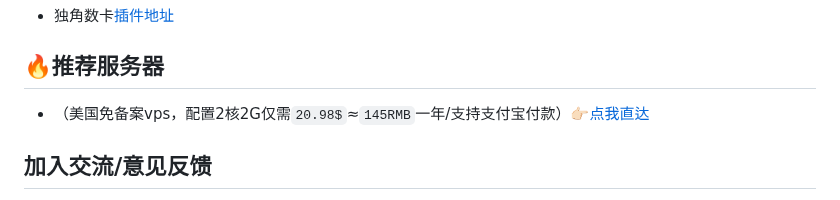
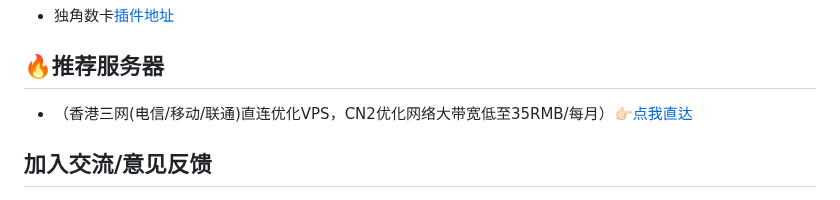
Before and after one commit to assimon/epusdt, a Markdown page: README.md, the part around the change. GitHub-like rendering.

Commit message:
Update README.md
ad

```diff
--- a/README.md
+++ b/README.md
@@ -54,7 +54,7 @@ Epusdt
 
 
 ## 🔥推荐服务器
-- （美国免备案vps，配置2核2G仅需`20.98$`≈`145RMB`一年/支持支付宝付款）[👉🏻点我直达](https://my.racknerd.com/aff.php?aff=2745&pid=681)
+- （香港三网(电信/移动/联通)直连优化VPS，CN2优化网络大带宽低至35RMB/每月）[👉🏻点我直达](https://www.vkvm.info/cart?action=configureproduct&pid=146&aff=ECRPONNJ)
 
 ## 加入交流/意见反馈
 - `Epusdt`频道[https://t.me/epusdt](https://t.me/epusdt)
```
